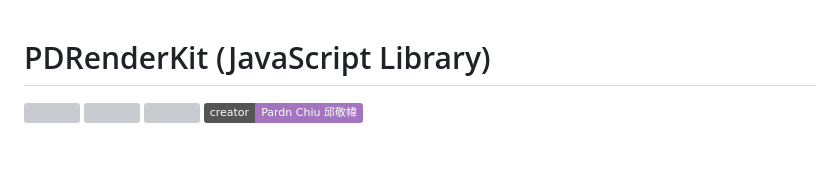
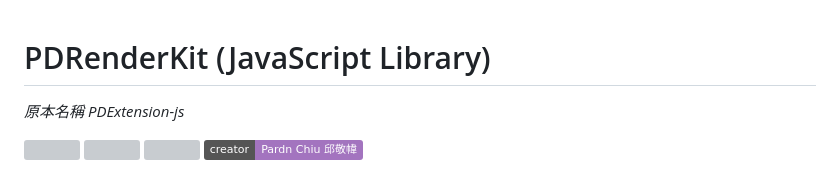
Before and after one commit to pardnchiu/PDRenderKit, a Markdown page: README.md, the part around the change. GitHub-like rendering; badges without logos; blank space fills up the shorter version; grey boxes are pictures that could not be loaded.

```diff
--- a/README.md
+++ b/README.md
@@ -1,4 +1,5 @@
 # PDRenderKit (JavaScript Library)
+*原本名稱 PDExtension-js*
 
 ![](https://img.shields.io/github/v/release/pardnchiu/PDRenderKit?color=red) ![](https://img.shields.io/github/size/pardnchiu/PDRenderKit/dist%2FPDRenderKit.js?color=green) ![](https://img.shields.io/github/license/pardnchiu/PDRenderKit?color=blue) ![](https://img.shields.io/badge/creator-Pardn%20Chiu%20邱敬幃-A374BF)
 
```
